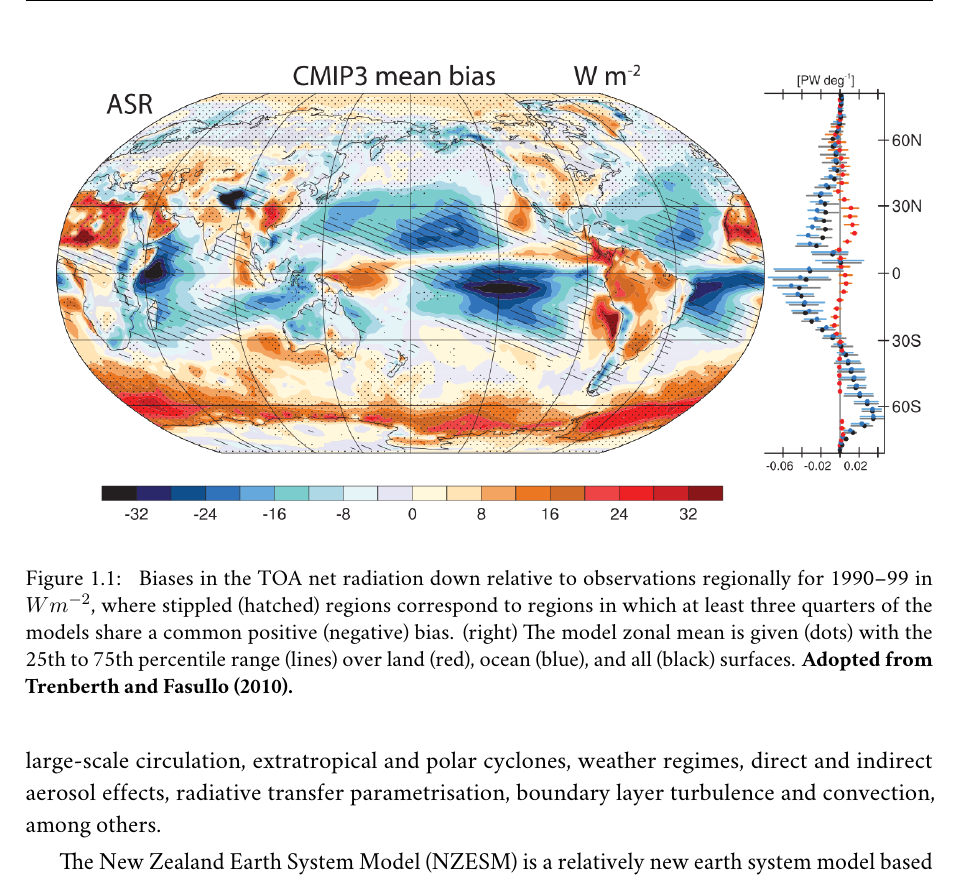
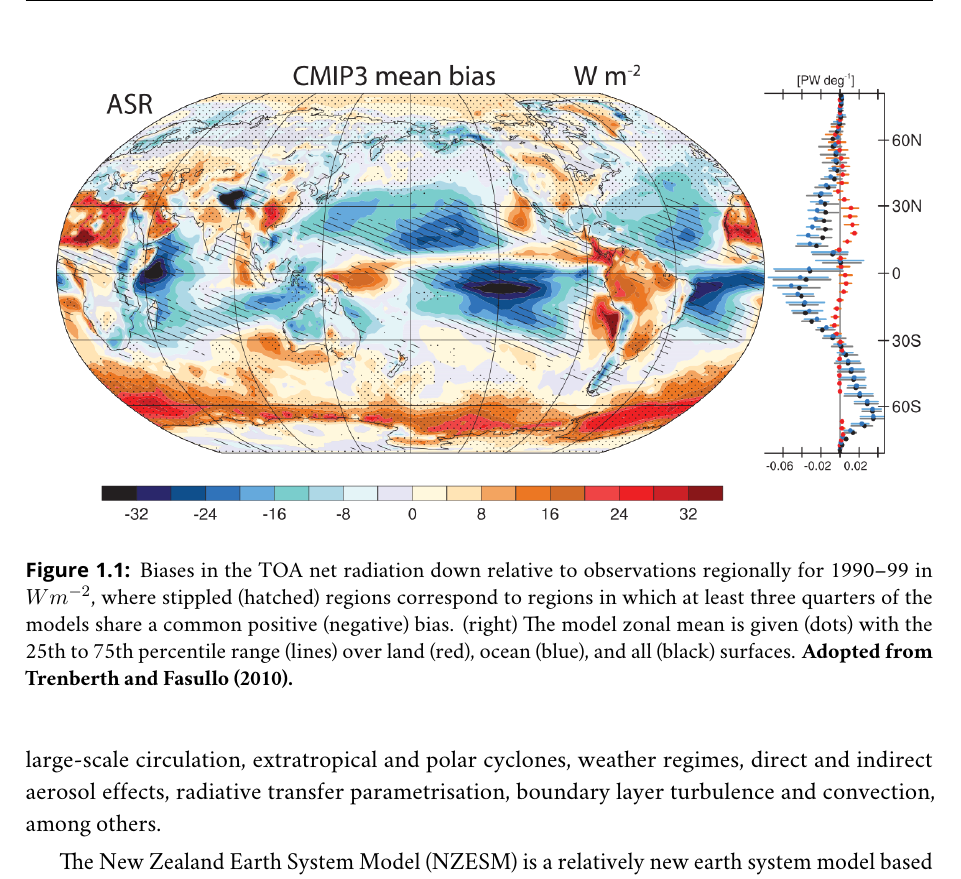
Before and after one commit to peterkuma/doctoral-thesis, a LaTeX thesis (thesis.tex): part of page 22 of 154, cut so that both start at the same text. Compiled offline with LuaLaTeX; a missing font is replaced by an installed copy or a similar font.

Commit message:
thesis.tex: amsfonts and caption font

```diff
--- a/thesis.tex
+++ b/thesis.tex
@@ -9,6 +9,8 @@
 \usepackage{fancyhdr}
 \usepackage{pdfpages}
 \usepackage{microtype}
+\usepackage{amsfonts}
+\usepackage[labelfont={bf,sf,small}]{caption}
 \setmainfont{Crimson Text}
 \setsansfont{Open Sans}
 \titleformat{\chapter}[display]{\Large\sffamily}{\chaptertitlename\ \thechapter}{0.5cm}{\normalfont\LARGE\bfseries\sffamily}[\vspace{0.5cm}\titlerule]
```
